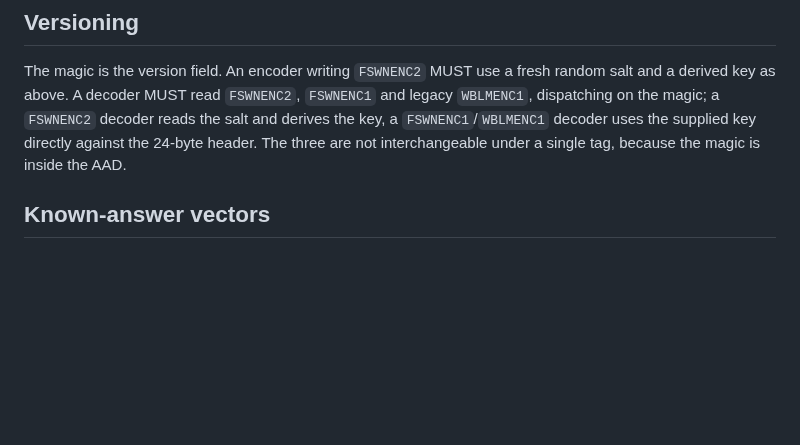
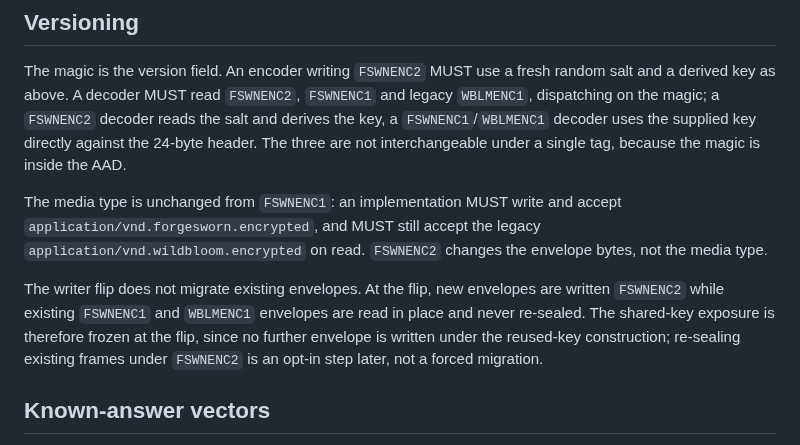
Before and after one commit to forgesworn/wildbloom, a Markdown page: docs/FSWNENC2.md, the part around the change. GitHub-like rendering; blank space fills up the shorter version.

Commit message:
docs: FSWNENC2 keeps the media type and forces no migration
Two clarifications requested before signing: the media type stays
application/vnd.forgesworn.encrypted (legacy accepted on read), and the writer
flip migrates no existing frames -- FSWNENC1/WBLMENC1 are read in place, the
shared-key exposure is frozen at the flip, and re-sealing is opt-in later.

```diff
--- a/docs/FSWNENC2.md
+++ b/docs/FSWNENC2.md
@@ -77,6 +77,18 @@ reads the salt and derives the key, a `FSWNENC1`/`WBLMENC1` decoder uses the
 supplied key directly against the 24-byte header. The three are not
 interchangeable under a single tag, because the magic is inside the AAD.
 
+The media type is unchanged from `FSWNENC1`: an implementation MUST write and
+accept `application/vnd.forgesworn.encrypted`, and MUST still accept the legacy
+`application/vnd.wildbloom.encrypted` on read. `FSWNENC2` changes the envelope
+bytes, not the media type.
+
+The writer flip does not migrate existing envelopes. At the flip, new envelopes
+are written `FSWNENC2` while existing `FSWNENC1` and `WBLMENC1` envelopes are
+read in place and never re-sealed. The shared-key exposure is therefore frozen
+at the flip, since no further envelope is written under the reused-key
+construction; re-sealing existing frames under `FSWNENC2` is an opt-in step
+later, not a forced migration.
+
 ## Known-answer vectors
 
 Test-only, public material. Both vectors share a fixed salt
```
